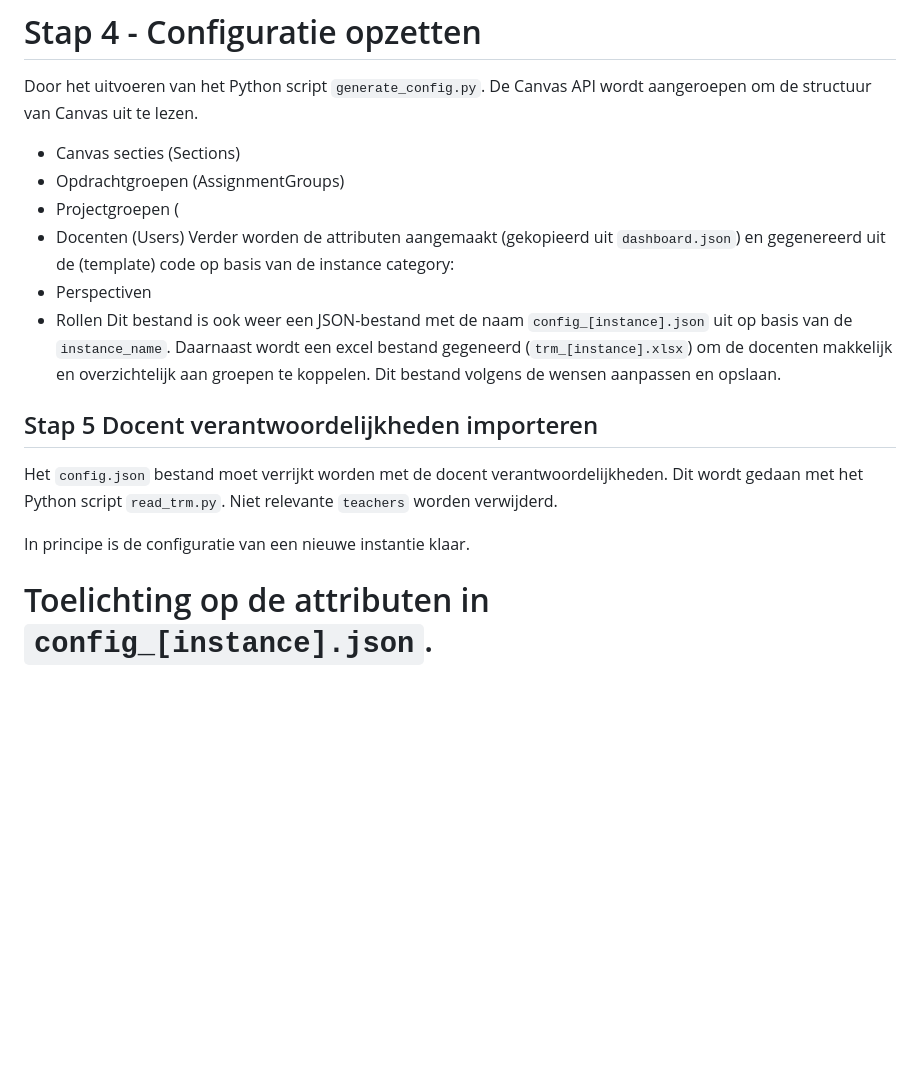
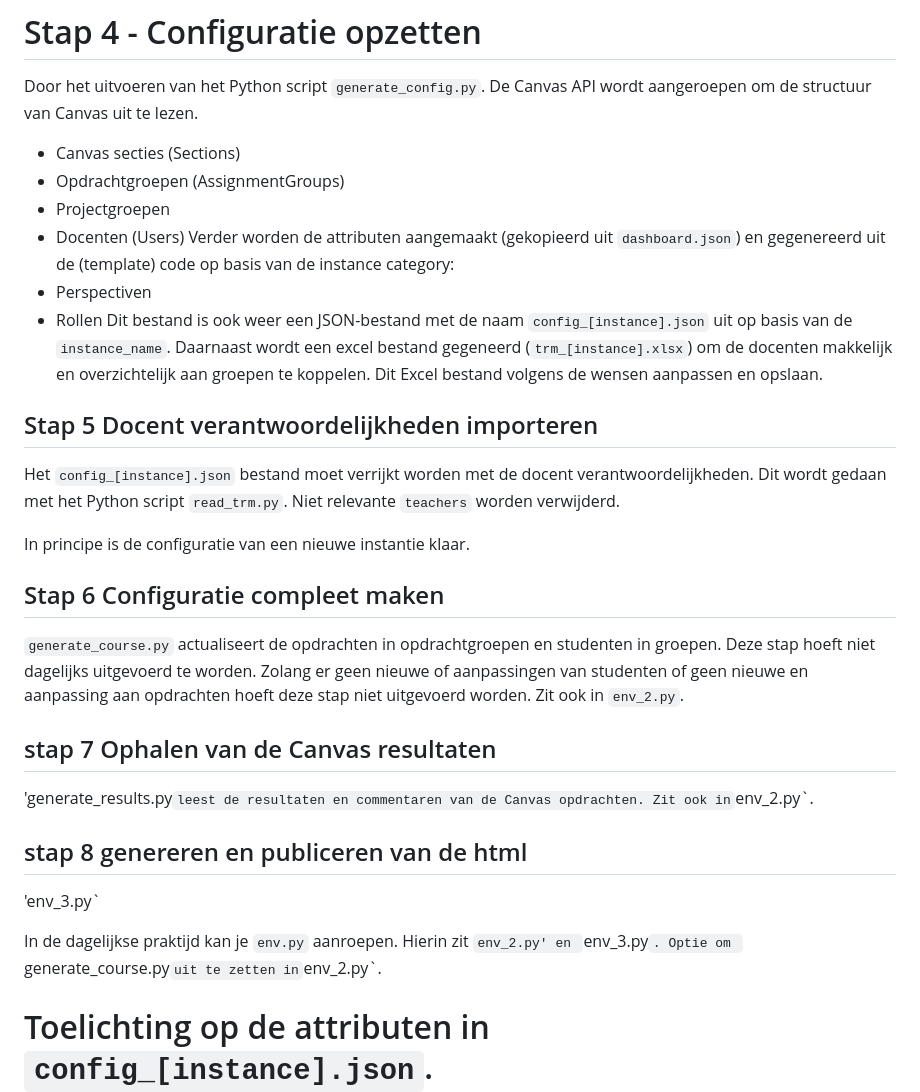
Before and after one commit to hu-ict/canvas_dashboard, a Markdown page: README.md, the part around one of its changes. Drawn GitHub-style; blank space fills up the shorter version.

```diff
--- a/README.md
+++ b/README.md
@@ -29,17 +29,25 @@ Om een nieuwe cursus omgeving te maken, run het Python script `generate_new_cour
 Door het uitvoeren van het Python script `generate_config.py`. De Canvas API wordt aangeroepen om de structuur van Canvas uit te lezen.
 - Canvas secties (Sections)
 - Opdrachtgroepen (AssignmentGroups)
-- Projectgroepen (
+- Projectgroepen
 - Docenten (Users)
 Verder worden de attributen aangemaakt (gekopieerd uit `dashboard.json`) en gegenereerd uit de (template) code op basis van de instance category:
 - Perspectiven
 - Rollen
 Dit bestand is ook weer een JSON-bestand met de naam `config_[instance].json` uit op basis van de `instance_name`.
-Daarnaast wordt een excel bestand gegeneerd (`trm_[instance].xlsx`) om de docenten makkelijk en overzichtelijk aan groepen te koppelen. Dit bestand volgens de wensen aanpassen en opslaan.
+Daarnaast wordt een excel bestand gegeneerd (`trm_[instance].xlsx`) om de docenten makkelijk en overzichtelijk aan groepen te koppelen. Dit Excel bestand volgens de wensen aanpassen en opslaan.
 ## Stap 5 Docent verantwoordelijkheden importeren
-Het `config.json` bestand moet verrijkt worden met de docent verantwoordelijkheden. Dit wordt gedaan met het Python script `read_trm.py`. Niet relevante `teachers` worden verwijderd.
+Het `config_[instance].json` bestand moet verrijkt worden met de docent verantwoordelijkheden. Dit wordt gedaan met het Python script `read_trm.py`. Niet relevante `teachers` worden verwijderd.
 
 In principe is de configuratie van een nieuwe instantie klaar.
+## Stap 6 Configuratie compleet maken
+`generate_course.py` actualiseert de opdrachten in opdrachtgroepen en studenten in groepen. Deze stap hoeft niet dagelijks uitgevoerd te worden. Zolang er geen nieuwe of aanpassingen van studenten of geen nieuwe en aanpassing aan opdrachten hoeft deze stap niet uitgevoerd worden.  Zit ook in `env_2.py`.
+## stap 7 Ophalen van de Canvas resultaten
+'generate_results.py` leest de resultaten en commentaren van de Canvas opdrachten. Zit ook in `env_2.py`.
+## stap 8 genereren en publiceren van de html
+'env_3.py`
+
+In de dagelijkse praktijd kan je `env.py` aanroepen. Hierin zit `env_2.py' en `env_3.py`. Optie om `generate_course.py` uit te zetten in `env_2.py`.
 
 # Toelichting op de attributen in `config_[instance].json`.
 ## principal_assignment_group_id
```
Also changed, not shown: other parts of README.md (+1 -26 lines).
